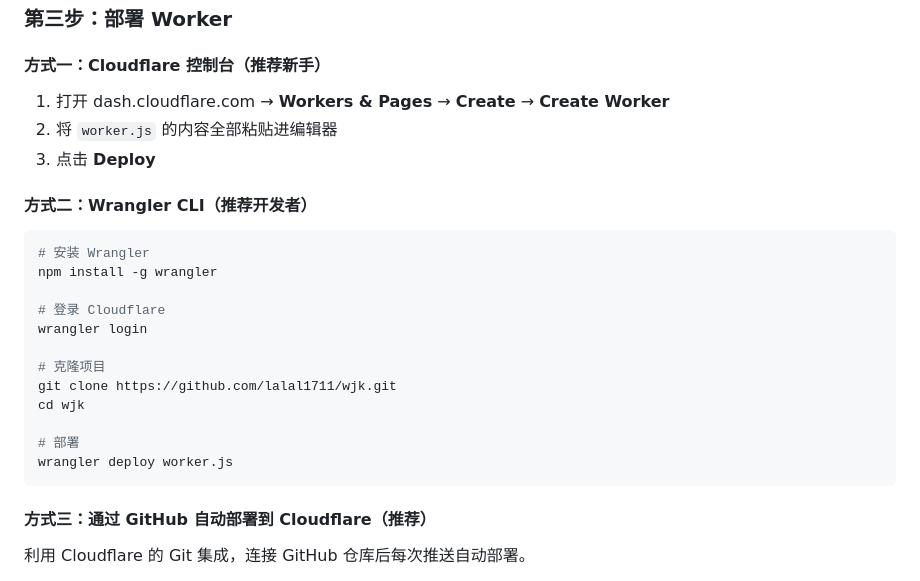
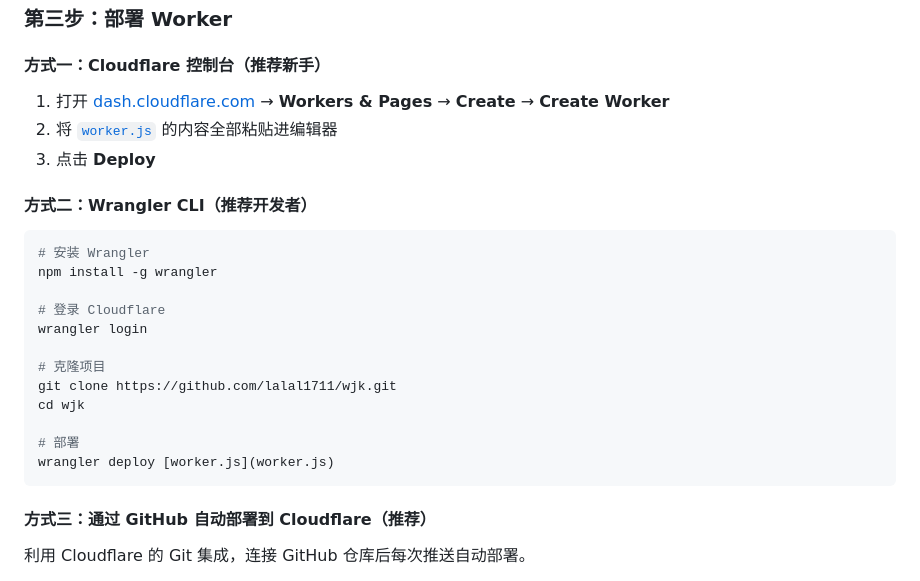
Before and after one commit to lalal1711/wjk, a Markdown page: README.md, the part around the change. Rendered like a GitHub page.

````diff
--- a/README.md
+++ b/README.md
@@ -131,8 +131,8 @@ create table if not exists files (
 
 #### 方式一：Cloudflare 控制台（推荐新手）
 
-1. 打开 dash.cloudflare.com → **Workers & Pages** → **Create** → **Create Worker**
-2. 将 `worker.js` 的内容全部粘贴进编辑器
+1. 打开 [dash.cloudflare.com](https://dash.cloudflare.com) → **Workers & Pages** → **Create** → **Create Worker**
+2. 将 [`worker.js`](worker.js) 的内容全部粘贴进编辑器
 3. 点击 **Deploy**
 
 #### 方式二：Wrangler CLI（推荐开发者）
@@ -149,7 +149,7 @@ git clone https://github.com/lalal1711/wjk.git
 cd wjk
 
 # 部署
-wrangler deploy worker.js
+wrangler deploy [worker.js](worker.js)
 ```
 
 #### 方式三：通过 GitHub 自动部署到 Cloudflare（推荐）
````
